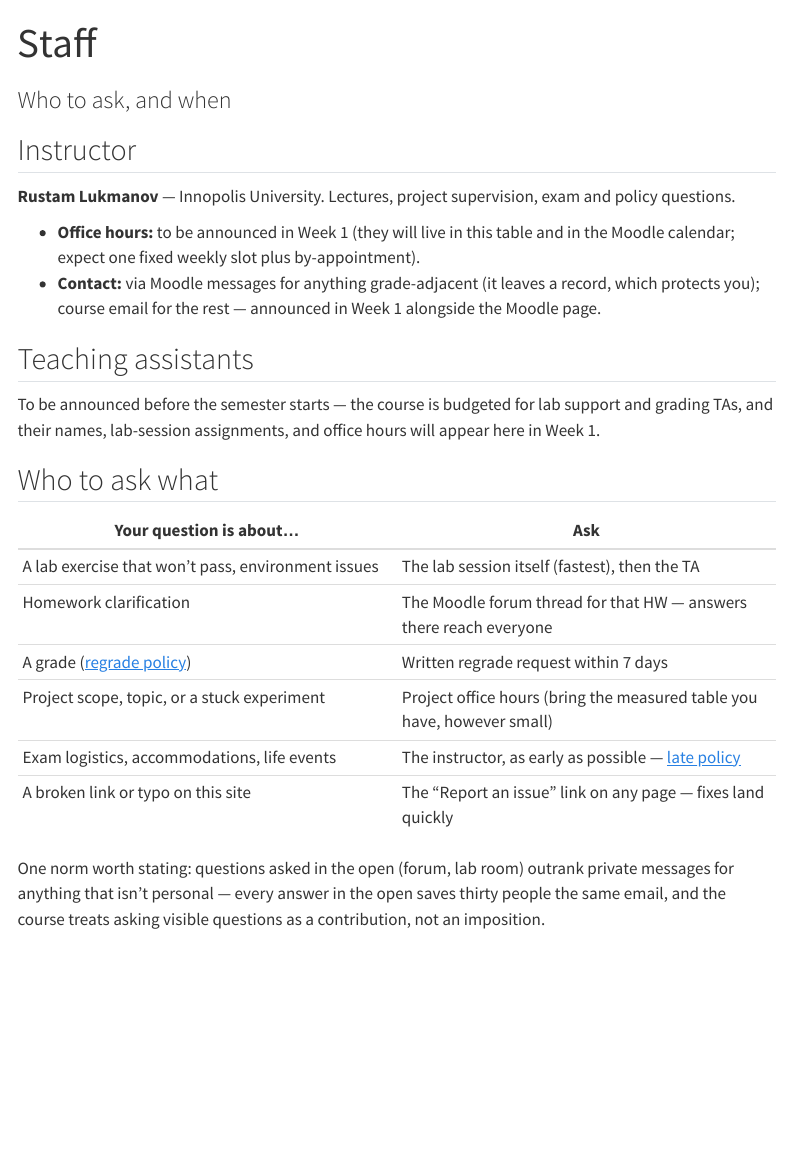
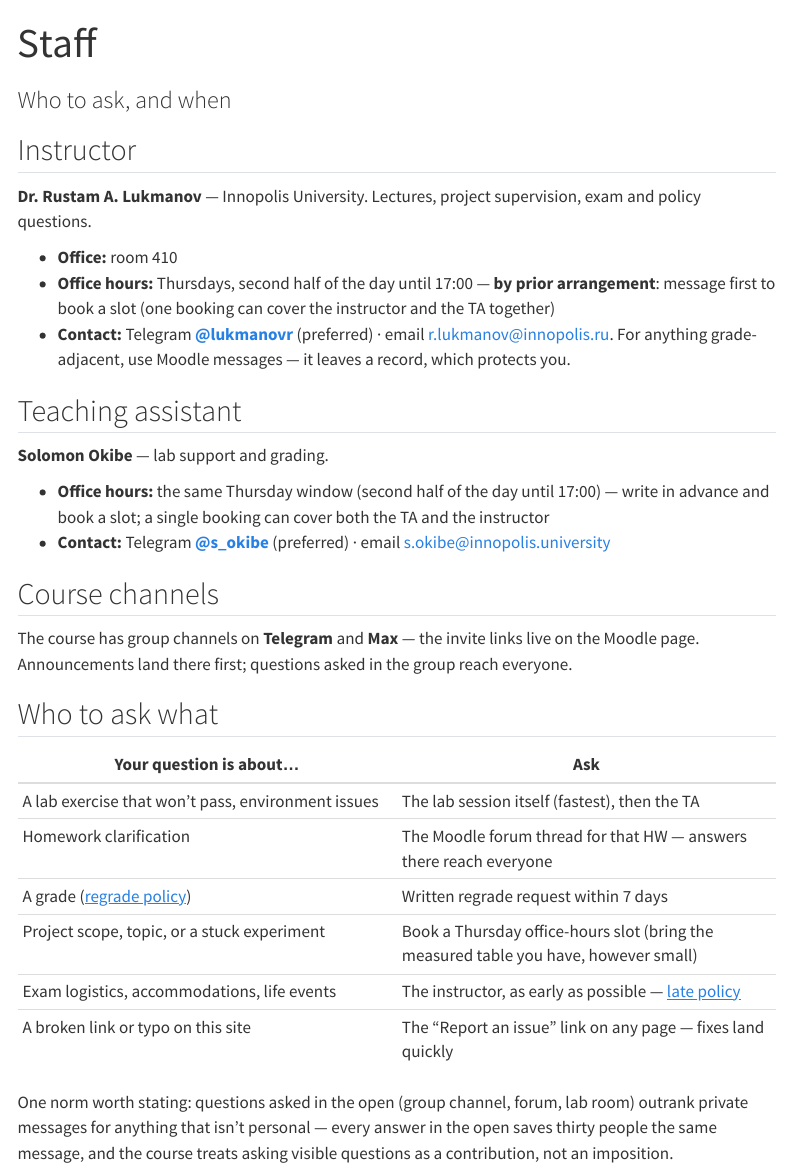
Before and after one commit to Lukmanovr/dkr, a Quarto document (staff.qmd): the page in a window 1100 px wide, from its top. Rendered offline with R 4.5, knitr and Pandoc in place of Quarto, with nearby package versions; menus at the side of the page are left out.

Commit message:
Staff page: real details replace the Week-1 placeholders
Instructor: Dr. Rustam A. Lukmanov — office 410, Thursday office hours
(second half of the day until 17:00, by prior arrangement), Telegram
preferred over email. TA: Solomon Okibe — same window, book in advance
(one booking can cover both). Course group channels on Telegram and Max,
links via Moodle. Who-to-ask table updated to route project questions
through the booked slots.

Co-Authored-By: Claude Fable 5 <noreply@anthropic.com>

```diff
--- a/staff.qmd
+++ b/staff.qmd
@@ -5,21 +5,33 @@ subtitle: "Who to ask, and when"
 
 ## Instructor
 
-**Rustam Lukmanov** — Innopolis University.
+**Dr. Rustam A. Lukmanov** — Innopolis University.
 Lectures, project supervision, exam and policy questions.
 
-- **Office hours:** to be announced in Week 1 (they will live in this
-  table and in the Moodle calendar; expect one fixed weekly slot plus
-  by-appointment).
-- **Contact:** via Moodle messages for anything grade-adjacent (it leaves
-  a record, which protects you); course email for the rest — announced in
-  Week 1 alongside the Moodle page.
+- **Office:** room 410
+- **Office hours:** Thursdays, second half of the day until 17:00 — **by
+  prior arrangement**: message first to book a slot (one booking can cover
+  the instructor and the TA together)
+- **Contact:** Telegram [**@lukmanovr**](https://t.me/lukmanovr) (preferred)
+  · email [r.lukmanov@innopolis.ru](mailto:r.lukmanov@innopolis.ru).
+  For anything grade-adjacent, use Moodle messages — it leaves a record,
+  which protects you.
 
-## Teaching assistants
+## Teaching assistant
 
-To be announced before the semester starts — the course is budgeted for
-lab support and grading TAs, and their names, lab-session assignments,
-and office hours will appear here in Week 1.
+**Solomon Okibe** — lab support and grading.
+
+- **Office hours:** the same Thursday window (second half of the day until
+  17:00) — write in advance and book a slot; a single booking can cover
+  both the TA and the instructor
+- **Contact:** Telegram [**@s_okibe**](https://t.me/s_okibe) (preferred)
+  · email [s.okibe@innopolis.university](mailto:s.okibe@innopolis.university)
+
+## Course channels
+
+The course has group channels on **Telegram** and **Max** — the invite
+links live on the Moodle page. Announcements land there first; questions
+asked in the group reach everyone.
 
 ## Who to ask what
 
@@ -28,11 +40,12 @@ and office hours will appear here in Week 1.
 | A lab exercise that won't pass, environment issues | The lab session itself (fastest), then the TA |
 | Homework clarification | The Moodle forum thread for that HW — answers there reach everyone |
 | A grade ([regrade policy](policies.qmd#grading)) | Written regrade request within 7 days |
-| Project scope, topic, or a stuck experiment | Project office hours (bring the measured table you have, however small) |
+| Project scope, topic, or a stuck experiment | Book a Thursday office-hours slot (bring the measured table you have, however small) |
 | Exam logistics, accommodations, life events | The instructor, as early as possible — [late policy](policies.qmd#late-policy) |
 | A broken link or typo on this site | The "Report an issue" link on any page — fixes land quickly |
 
-One norm worth stating: questions asked in the open (forum, lab room)
-outrank private messages for anything that isn't personal — every answer
-in the open saves thirty people the same email, and the course treats
-asking visible questions as a contribution, not an imposition.
+One norm worth stating: questions asked in the open (group channel, forum,
+lab room) outrank private messages for anything that isn't personal —
+every answer in the open saves thirty people the same message, and the
+course treats asking visible questions as a contribution, not an
+imposition.
```
